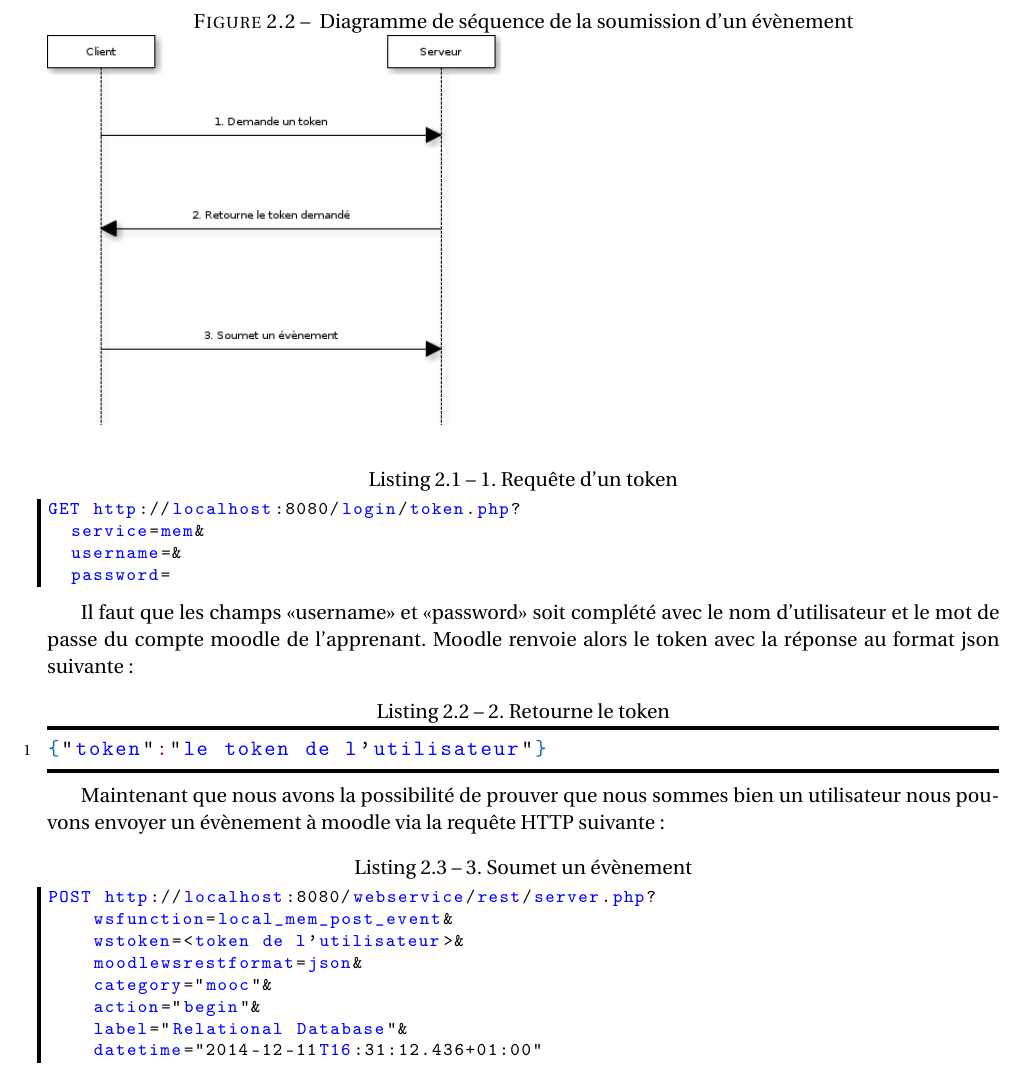
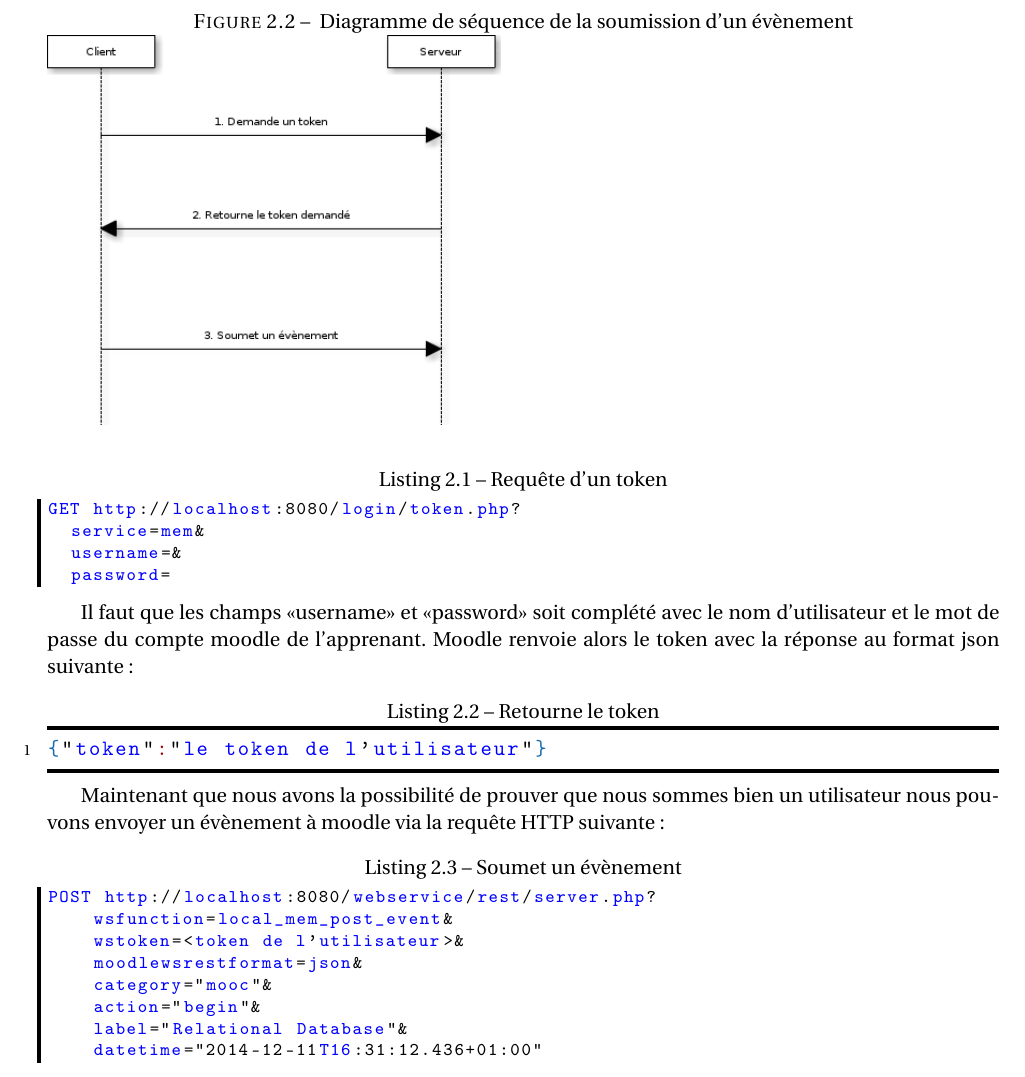
Before and after one commit to pfe-asr-2014/pfe-asr-2014.github.io, a LaTeX document (french/report.tex): part of page 8 of 11, cut so that both start at the same text. Compiled offline with pdfLaTeX.

Commit message:
fix caption (rm number)

```diff
--- a/french/report.tex
+++ b/french/report.tex
@@ -264,7 +264,7 @@ C'est donc ce que nous avons fait. Le plugin développer est très simple dans s
 
 Comme visible dans la figure~\ref{seq-submit-event}, le procédé se fait en deux requêtes HTTP. La première est faite de la manière suivante:
 
-\begin{lstlisting}[caption={1. Requête d'un token}]
+\begin{lstlisting}[caption={Requête d'un token}]
 GET http://localhost:8080/login/token.php?
   service=mem&
   username=&
@@ -274,13 +274,13 @@ GET http://localhost:8080/login/token.php?
 Il faut que les champs «username» et «password» soit complété avec le nom d'utilisateur et le mot de passe du compte moodle de l'apprenant.
 Moodle renvoie alors le token avec la réponse au format json suivante:
 
-\begin{lstlisting}[language=json, caption={2. Retourne le token}]
+\begin{lstlisting}[language=json, caption={Retourne le token}]
 {"token":"le token de l'utilisateur"}
 \end{lstlisting}
 
 Maintenant que nous avons la possibilité de prouver que nous sommes bien un utilisateur nous pouvons envoyer un évènement à moodle via la requête HTTP suivante:
 
-\begin{lstlisting}[caption={3. Soumet un évènement}]
+\begin{lstlisting}[caption={Soumet un évènement}]
 POST http://localhost:8080/webservice/rest/server.php?
     wsfunction=local_mem_post_event&
     wstoken=<token de l'utilisateur>&
```
